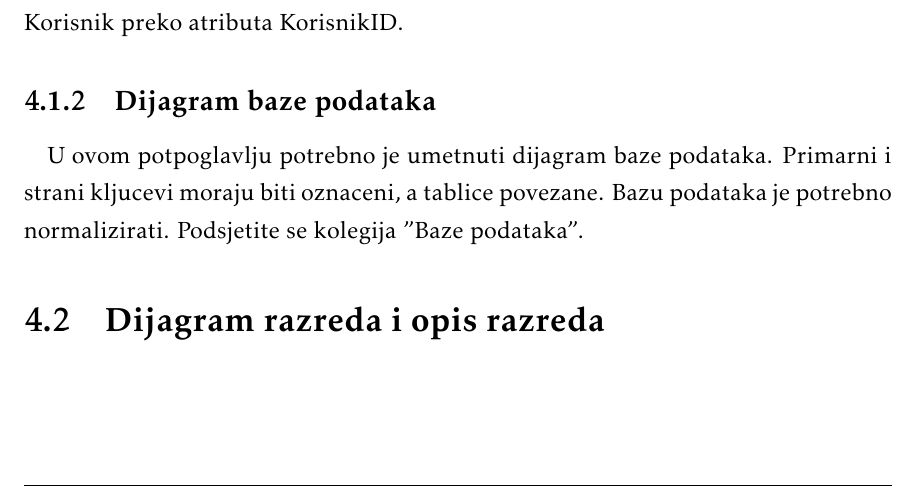
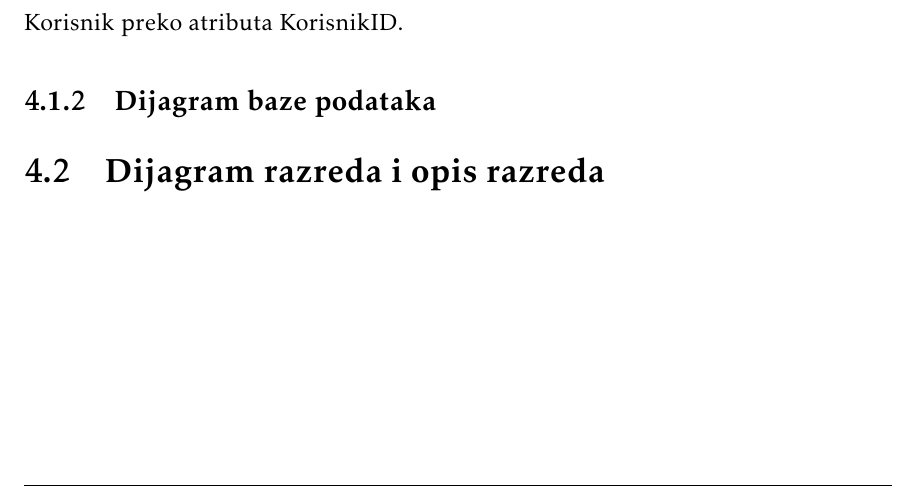
Before and after one commit to marioolcar/LETECI_MEDVJEDICI, a LaTeX document (Dokumentacija/PROGI_2023_LETECI_MEDVJEDICI_v1_0.tex, which reads Dokumentacija/Arhitektura.tex): part of page 20 of 21, cut so that both start at the same text. Compiled offline with pdfLaTeX.

Commit message:
Update Arhitektura.tex

```diff
--- a/Dokumentacija/Arhitektura.tex
+++ b/Dokumentacija/Arhitektura.tex
@@ -62,10 +62,6 @@ Navedeni je entitet u vezi \emph{One-to-One} s entitetom Korisnik preko atributa
 
 
 \subsection{Dijagram baze podataka}
-\paragraph{}
-{U ovom potpoglavlju potrebno je umetnuti dijagram baze podataka. Primarni i strani kljucevi moraju biti oznaceni, a tablice povezane. Bazu podataka je potrebno normalizirati. Podsjetite se kolegija ”Baze podataka”.}
-
-
 
 \section{Dijagram razreda i opis razreda}
 
```
